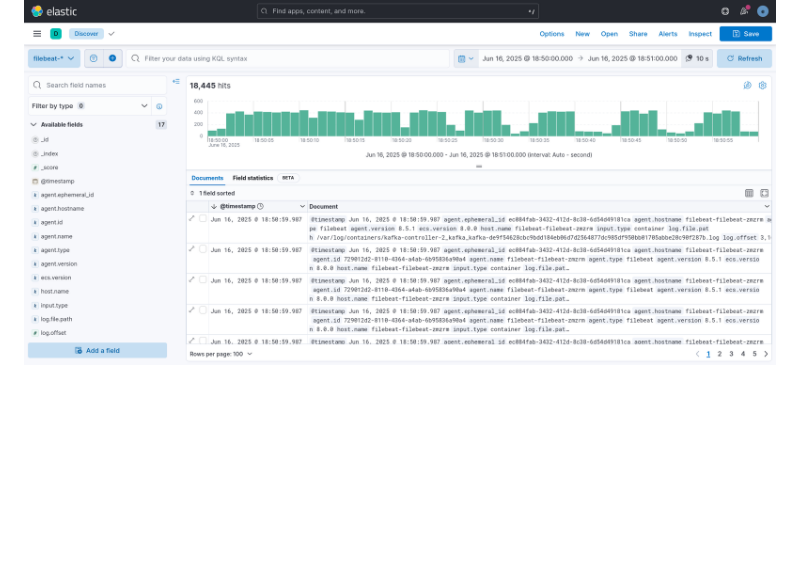
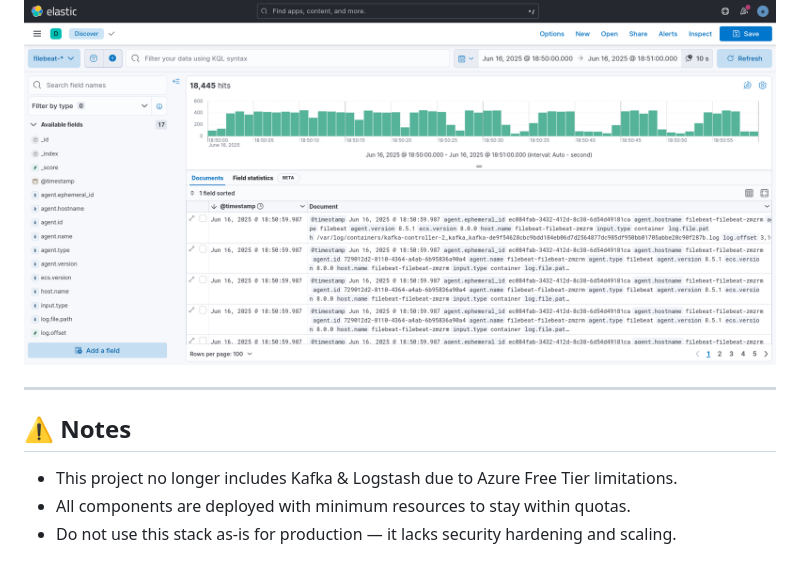
Before and after one commit to Picicato/devops-lab-stack, a Markdown page: README.md, the part around the change printed below. Drawn GitHub-style; blank space fills up the shorter version.

```diff
--- a/README.md
+++ b/README.md
@@ -35,3 +116,11 @@ A complete, production-like DevOps project for local deployment, integrating:
 ## 📊 ELK Dashboard
 
 ![ELK](screenshots/elastic.png)
+
+---
+
+## ⚠️  Notes
+
+* This project no longer includes Kafka & Logstash due to Azure Free Tier limitations.
+* All components are deployed with minimum resources to stay within quotas.
+* Do not use this stack as-is for production — it lacks security hardening and scaling.
```
Also changed, not shown: other parts of README.md (+101 -20 lines), note.md (deleted, +0 -18 lines), screenshots/grafana-kubernetes.png, 1 other file.
